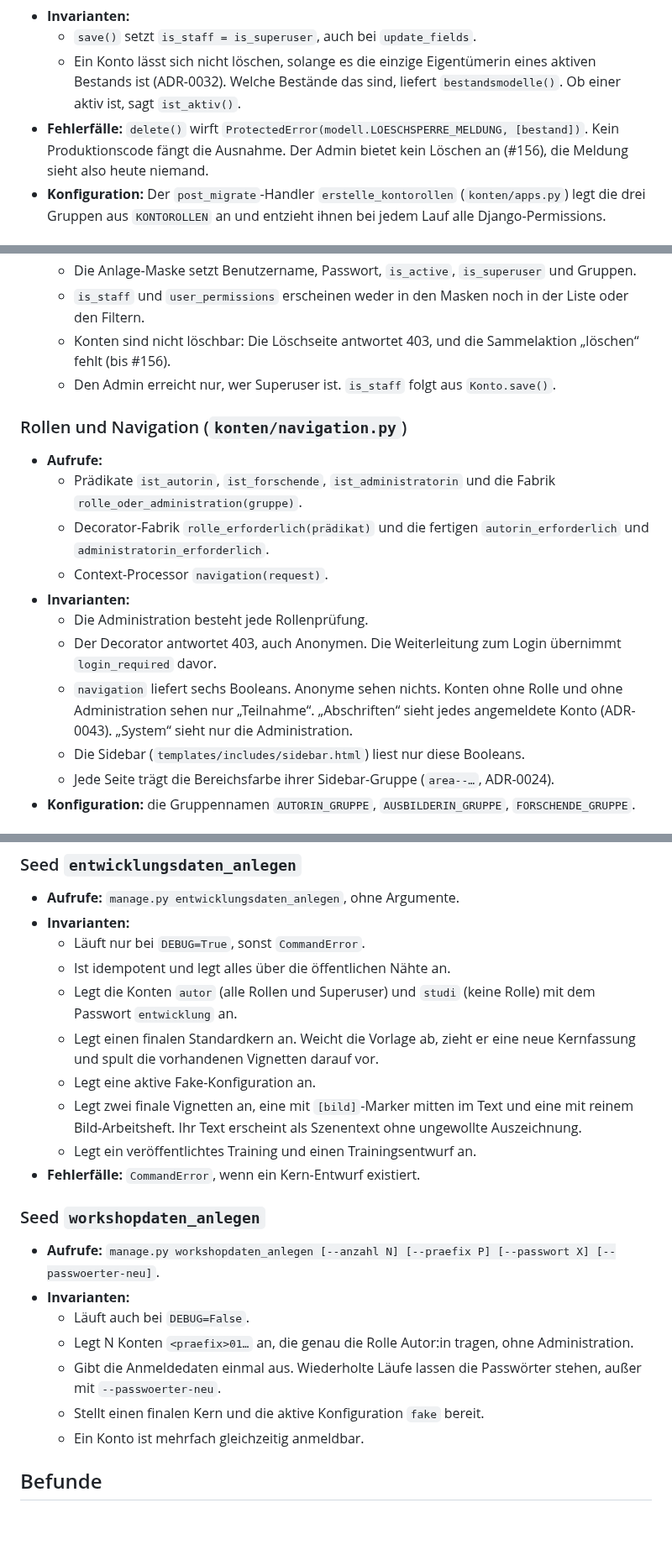
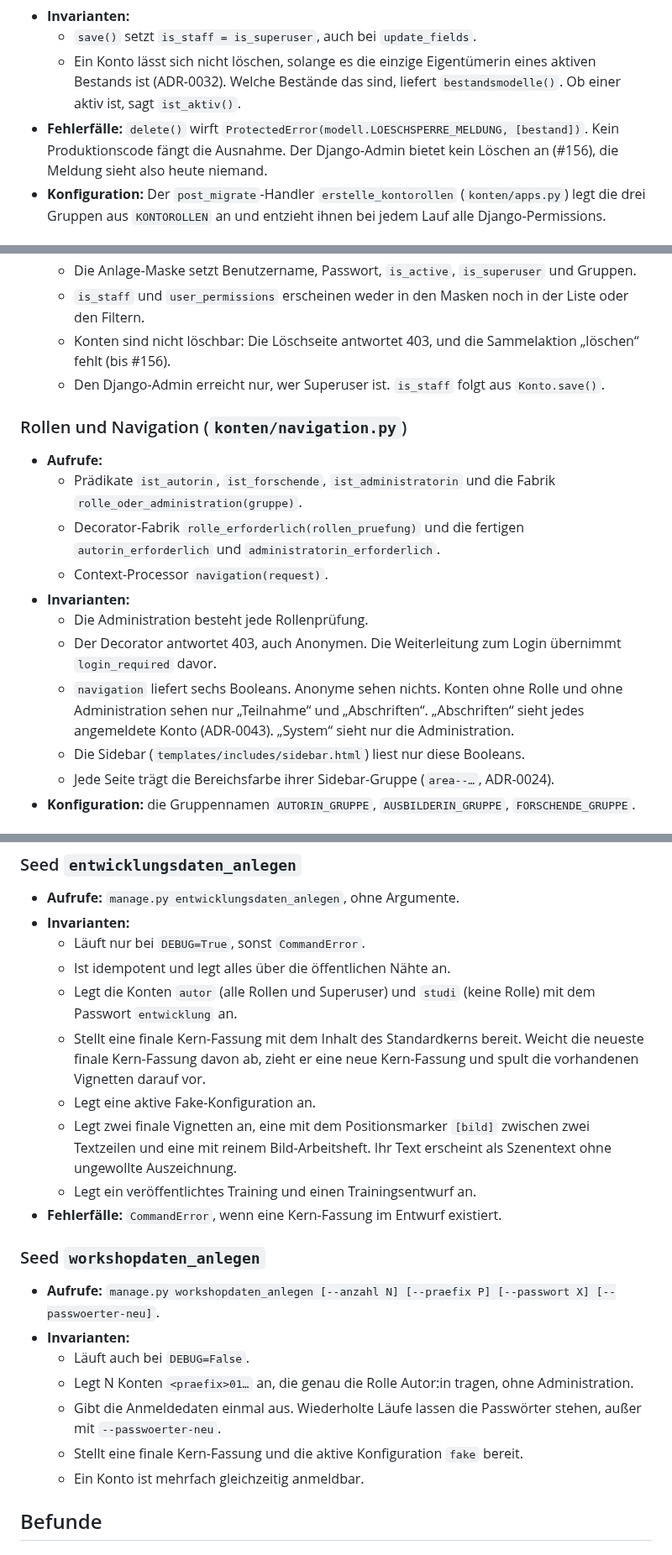
Before and after one commit to fgrng/failure_on_the_fly, a Markdown page: docs/testreview/kleine-apps.md, 3 parts joined by grey strips. Shown at 84% size. Drawn GitHub-style; blank space fills up the shorter version.

```diff
--- a/docs/testreview/kleine-apps.md
+++ b/docs/testreview/kleine-apps.md
@@ -14,7 +14,7 @@ Bereich aus #331 (Spec #321). Geprüft sind alle Testdateien in `konten/tests/`,
 - **Invarianten:**
   - `save()` setzt `is_staff = is_superuser`, auch bei `update_fields`.
   - Ein Konto lässt sich nicht löschen, solange es die einzige Eigentümerin eines aktiven Bestands ist (ADR-0032). Welche Bestände das sind, liefert `bestandsmodelle()`. Ob einer aktiv ist, sagt `ist_aktiv()`.
-- **Fehlerfälle:** `delete()` wirft `ProtectedError(modell.LOESCHSPERRE_MELDUNG, [bestand])`. Kein Produktionscode fängt die Ausnahme. Der Admin bietet kein Löschen an (#156), die Meldung sieht also heute niemand.
+- **Fehlerfälle:** `delete()` wirft `ProtectedError(modell.LOESCHSPERRE_MELDUNG, [bestand])`. Kein Produktionscode fängt die Ausnahme. Der Django-Admin bietet kein Löschen an (#156), die Meldung sieht also heute niemand.
 - **Konfiguration:** Der `post_migrate`-Handler `erstelle_kontorollen` (`konten/apps.py`) legt die drei Gruppen aus `KONTOROLLEN` an und entzieht ihnen bei jedem Lauf alle Django-Permissions.
 
 ### Kontoverwaltung (`konten/admin.py`)
@@ -25,18 +25,18 @@ Bereich aus #331 (Spec #321). Geprüft sind alle Testdateien in `konten/tests/`,
   - Die Anlage-Maske setzt Benutzername, Passwort, `is_active`, `is_superuser` und Gruppen.
   - `is_staff` und `user_permissions` erscheinen weder in den Masken noch in der Liste oder den Filtern.
   - Konten sind nicht löschbar: Die Löschseite antwortet 403, und die Sammelaktion „löschen“ fehlt (bis #156).
-  - Den Admin erreicht nur, wer Superuser ist. `is_staff` folgt aus `Konto.save()`.
+  - Den Django-Admin erreicht nur, wer Superuser ist. `is_staff` folgt aus `Konto.save()`.
 
 ### Rollen und Navigation (`konten/navigation.py`)
 
 - **Aufrufe:**
   - Prädikate `ist_autorin`, `ist_forschende`, `ist_administratorin` und die Fabrik `rolle_oder_administration(gruppe)`.
-  - Decorator-Fabrik `rolle_erforderlich(prädikat)` und die fertigen `autorin_erforderlich` und `administratorin_erforderlich`.
+  - Decorator-Fabrik `rolle_erforderlich(rollen_pruefung)` und die fertigen `autorin_erforderlich` und `administratorin_erforderlich`.
   - Context-Processor `navigation(request)`.
 - **Invarianten:**
   - Die Administration besteht jede Rollenprüfung.
   - Der Decorator antwortet 403, auch Anonymen. Die Weiterleitung zum Login übernimmt `login_required` davor.
-  - `navigation` liefert sechs Booleans. Anonyme sehen nichts. Konten ohne Rolle und ohne Administration sehen nur „Teilnahme“. „Abschriften“ sieht jedes angemeldete Konto (ADR-0043). „System“ sieht nur die Administration.
+  - `navigation` liefert sechs Booleans. Anonyme sehen nichts. Konten ohne Rolle und ohne Administration sehen nur „Teilnahme“ und „Abschriften“. „Abschriften“ sieht jedes angemeldete Konto (ADR-0043). „System“ sieht nur die Administration.
   - Die Sidebar (`templates/includes/sidebar.html`) liest nur diese Booleans.
   - Jede Seite trägt die Bereichsfarbe ihrer Sidebar-Gruppe (`area--…`, ADR-0024).
 - **Konfiguration:** die Gruppennamen `AUTORIN_GRUPPE`, `AUSBILDERIN_GRUPPE`, `FORSCHENDE_GRUPPE`.
@@ -127,11 +127,11 @@ Die Schnittstelle steht in `docs/testreview/config-static.md` (#332). Für diese
   - Läuft nur bei `DEBUG=True`, sonst `CommandError`.
   - Ist idempotent und legt alles über die öffentlichen Nähte an.
   - Legt die Konten `autor` (alle Rollen und Superuser) und `studi` (keine Rolle) mit dem Passwort `entwicklung` an.
-  - Legt einen finalen Standardkern an. Weicht die Vorlage ab, zieht er eine neue Kernfassung und spult die vorhandenen Vignetten darauf vor.
+  - Stellt eine finale Kern-Fassung mit dem Inhalt des Standardkerns bereit. Weicht die neueste finale Kern-Fassung davon ab, zieht er eine neue Kern-Fassung und spult die vorhandenen Vignetten darauf vor.
   - Legt eine aktive Fake-Konfiguration an.
-  - Legt zwei finale Vignetten an, eine mit `[bild]`-Marker mitten im Text und eine mit reinem Bild-Arbeitsheft. Ihr Text erscheint als Szenentext ohne ungewollte Auszeichnung.
+  - Legt zwei finale Vignetten an, eine mit dem Positionsmarker `[bild]` zwischen zwei Textzeilen und eine mit reinem Bild-Arbeitsheft. Ihr Text erscheint als Szenentext ohne ungewollte Auszeichnung.
   - Legt ein veröffentlichtes Training und einen Trainingsentwurf an.
-- **Fehlerfälle:** `CommandError`, wenn ein Kern-Entwurf existiert.
+- **Fehlerfälle:** `CommandError`, wenn eine Kern-Fassung im Entwurf existiert.
 
 ### Seed `workshopdaten_anlegen`
 
@@ -140,7 +140,7 @@ Die Schnittstelle steht in `docs/testreview/config-static.md` (#332). Für diese
   - Läuft auch bei `DEBUG=False`.
   - Legt N Konten `<praefix>01…` an, die genau die Rolle Autor:in tragen, ohne Administration.
   - Gibt die Anmeldedaten einmal aus. Wiederholte Läufe lassen die Passwörter stehen, außer mit `--passwoerter-neu`.
-  - Stellt einen finalen Kern und die aktive Konfiguration `fake` bereit.
+  - Stellt eine finale Kern-Fassung und die aktive Konfiguration `fake` bereit.
   - Ein Konto ist mehrfach gleichzeitig anmeldbar.
 
 ## Befunde
```
Also changed, not shown: other parts of docs/testreview/kleine-apps.md (+10 -10 lines).
